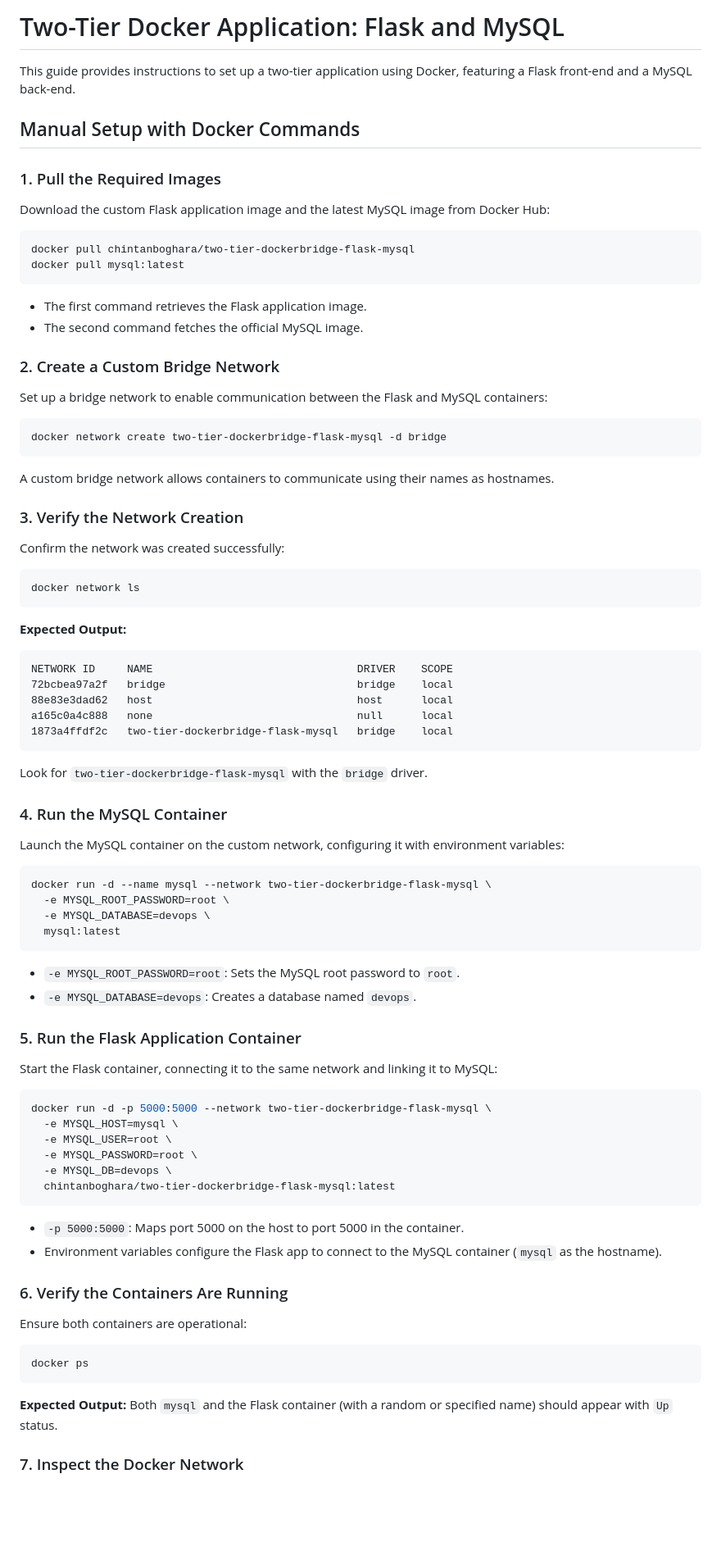
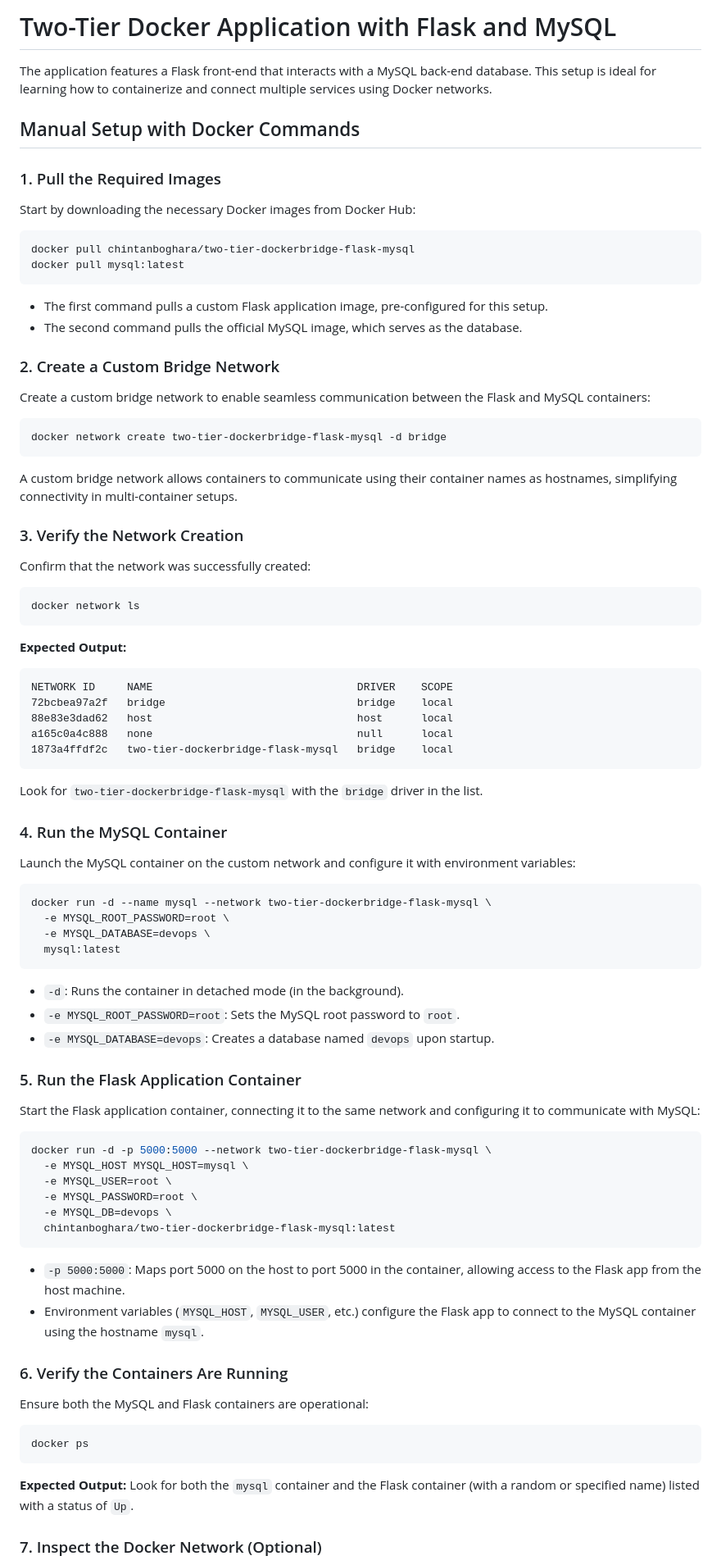
Before and after one commit to chintanboghara/Two-Tier-DockerBridge-Flask-MySQL, a Markdown page: README.md, the part around the change printed below. Shown: that part at 82% size. GitHub-like rendering; blank space fills up the shorter version.

````diff
--- a/README.md
+++ b/README.md
@@ -1,34 +1,34 @@
-# Two-Tier Docker Application: Flask and MySQL
+# Two-Tier Docker Application with Flask and MySQL
 
-This guide provides instructions to set up a two-tier application using Docker, featuring a Flask front-end and a MySQL back-end.
+The application features a Flask front-end that interacts with a MySQL back-end database. This setup is ideal for learning how to containerize and connect multiple services using Docker networks.
 
 ## Manual Setup with Docker Commands
 
 ### 1. Pull the Required Images
 
-Download the custom Flask application image and the latest MySQL image from Docker Hub:
+Start by downloading the necessary Docker images from Docker Hub:
 
 ```bash
 docker pull chintanboghara/two-tier-dockerbridge-flask-mysql
 docker pull mysql:latest
 ```
 
-- The first command retrieves the Flask application image.
-- The second command fetches the official MySQL image.
+- The first command pulls a custom Flask application image, pre-configured for this setup.
+- The second command pulls the official MySQL image, which serves as the database.
 
 ### 2. Create a Custom Bridge Network
 
-Set up a bridge network to enable communication between the Flask and MySQL containers:
+Create a custom bridge network to enable seamless communication between the Flask and MySQL containers:
 
 ```bash
 docker network create two-tier-dockerbridge-flask-mysql -d bridge
 ```
 
-A custom bridge network allows containers to communicate using their names as hostnames.
+A custom bridge network allows containers to communicate using their container names as hostnames, simplifying connectivity in multi-container setups.
 
 ### 3. Verify the Network Creation
 
-Confirm the network was created successfully:
+Confirm that the network was successfully created:
 
 ```bash
 docker network ls
@@ -43,11 +43,11 @@ a165c0a4c888   none                                null      local
 1873a4ffdf2c   two-tier-dockerbridge-flask-mysql   bridge    local
 ```
 
-Look for `two-tier-dockerbridge-flask-mysql` with the `bridge` driver.
+Look for `two-tier-dockerbridge-flask-mysql` with the `bridge` driver in the list.
 
 ### 4. Run the MySQL Container
 
-Launch the MySQL container on the custom network, configuring it with environment variables:
+Launch the MySQL container on the custom network and configure it with environment variables:
 
 ```bash
 docker run -d --name mysql --network two-tier-dockerbridge-flask-mysql \
@@ -56,34 +56,35 @@ docker run -d --name mysql --network two-tier-dockerbridge-flask-mysql \
   mysql:latest
 ```
 
+- `-d`: Runs the container in detached mode (in the background).
 - `-e MYSQL_ROOT_PASSWORD=root`: Sets the MySQL root password to `root`.
-- `-e MYSQL_DATABASE=devops`: Creates a database named `devops`.
+- `-e MYSQL_DATABASE=devops`: Creates a database named `devops` upon startup.
 
 ### 5. Run the Flask Application Container
 
-Start the Flask container, connecting it to the same network and linking it to MySQL:
+Start the Flask application container, connecting it to the same network and configuring it to communicate with MySQL:
 
 ```bash
 docker run -d -p 5000:5000 --network two-tier-dockerbridge-flask-mysql \
-  -e MYSQL_HOST=mysql \
+  -e MYSQL_HOST ­­­MYSQL_HOST=mysql \
   -e MYSQL_USER=root \
   -e MYSQL_PASSWORD=root \
   -e MYSQL_DB=devops \
   chintanboghara/two-tier-dockerbridge-flask-mysql:latest
 ```
 
-- `-p 5000:5000`: Maps port 5000 on the host to port 5000 in the container.
-- Environment variables configure the Flask app to connect to the MySQL container (`mysql` as the hostname).
+- `-p 5000:5000`: Maps port 5000 on the host to port 5000 in the container, allowing access to the Flask app from the host machine.
+- Environment variables (`MYSQL_HOST`, `MYSQL_USER`, etc.) configure the Flask app to connect to the MySQL container using the hostname `mysql`.
 
 ### 6. Verify the Containers Are Running
 
-Ensure both containers are operational:
+Ensure both the MySQL and Flask containers are operational:
 
 ```bash
 docker ps
 ```
 
-**Expected Output:** Both `mysql` and the Flask container (with a random or specified name) should appear with `Up` status.
+**Expected Output:** Look for both the `mysql` container and the Flask container (with a random or specified name) listed with a status of `Up`.
 
-### 7. Inspect the Docker Network
+### 7. Inspect the Docker Network (Optional)
 
````
Also changed, not shown: other parts of README.md (+70 -15 lines).
